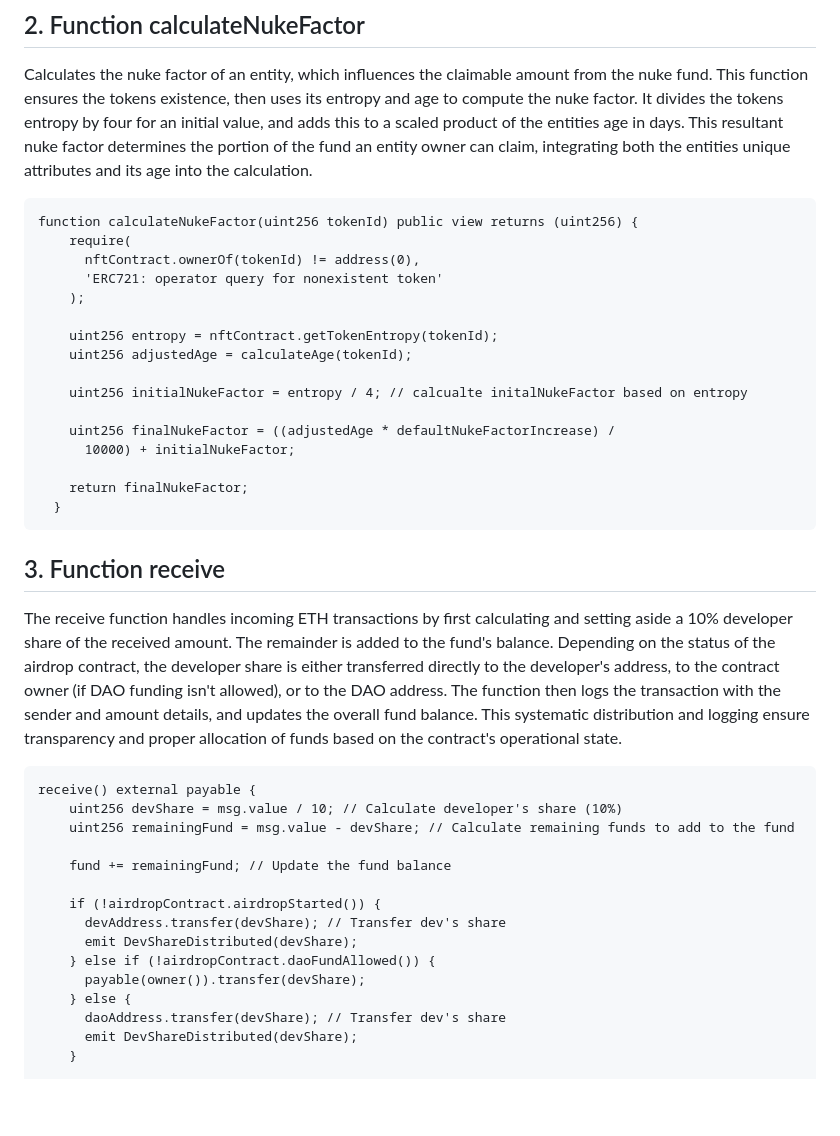
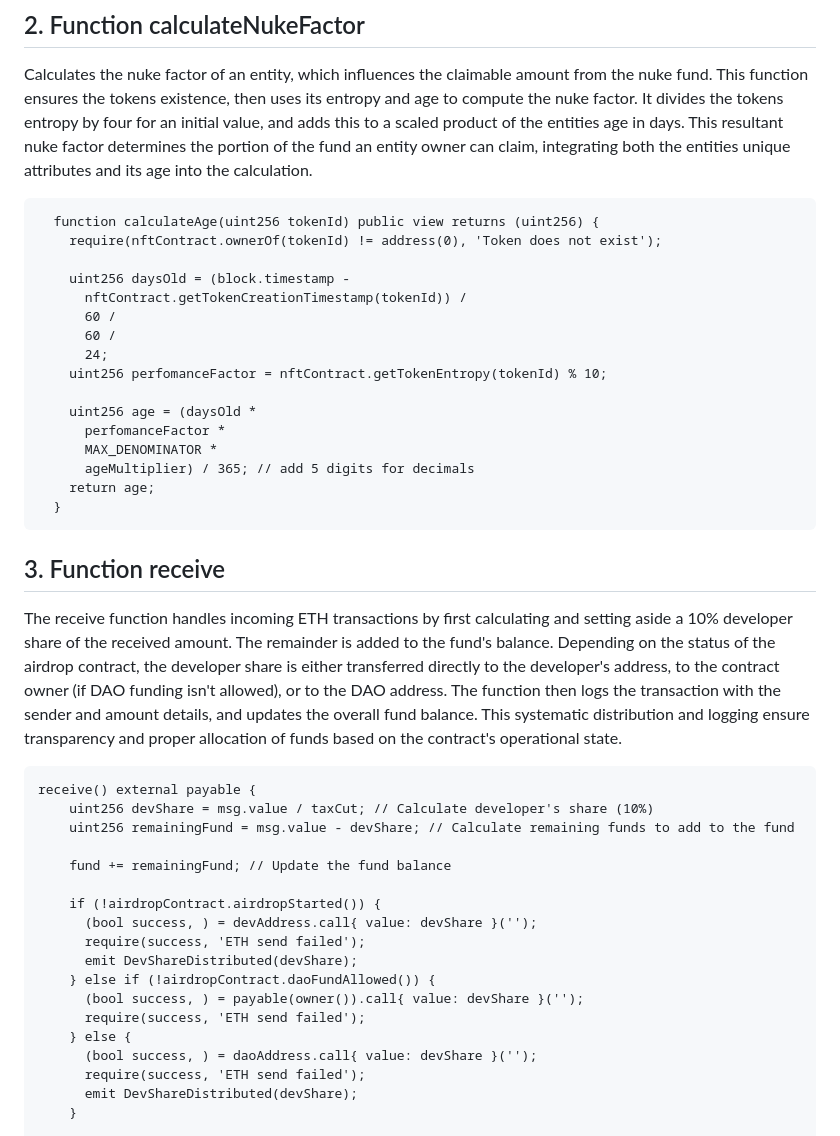
Before and after one commit to TraitForge/GitBook, a Markdown page: GamePlay/Nuke Fund.md, the part around the change. Drawn GitHub-style; blank space fills up the shorter version.

````diff
--- a/GamePlay/Nuke Fund.md
+++ b/GamePlay/Nuke Fund.md
@@ -81,21 +81,21 @@ function calculateAge(uint256 tokenId) public view returns (uint256) {
 Calculates the nuke factor of an entity, which influences the claimable amount from the nuke fund. This function ensures the tokens existence, then uses its entropy and age to compute the nuke factor. It divides the tokens entropy by four for an initial value, and adds this to a scaled product of the entities age in days. This resultant nuke factor determines the portion of the fund an entity owner can claim, integrating both the entities unique attributes and its age into the calculation.
 
 ```
-function calculateNukeFactor(uint256 tokenId) public view returns (uint256) {
-    require(
-      nftContract.ownerOf(tokenId) != address(0),
-      'ERC721: operator query for nonexistent token'
-    );
+  function calculateAge(uint256 tokenId) public view returns (uint256) {
+    require(nftContract.ownerOf(tokenId) != address(0), 'Token does not exist');
 
-    uint256 entropy = nftContract.getTokenEntropy(tokenId);
-    uint256 adjustedAge = calculateAge(tokenId);
+    uint256 daysOld = (block.timestamp -
+      nftContract.getTokenCreationTimestamp(tokenId)) /
+      60 /
+      60 /
+      24;
+    uint256 perfomanceFactor = nftContract.getTokenEntropy(tokenId) % 10;
 
-    uint256 initialNukeFactor = entropy / 4; // calcualte initalNukeFactor based on entropy
-
-    uint256 finalNukeFactor = ((adjustedAge * defaultNukeFactorIncrease) /
-      10000) + initialNukeFactor;
-
-    return finalNukeFactor;
+    uint256 age = (daysOld *
+      perfomanceFactor *
+      MAX_DENOMINATOR *
+      ageMultiplier) / 365; // add 5 digits for decimals
+    return age;
   }
 ```
 
@@ -105,18 +105,21 @@ The receive function handles incoming ETH transactions by first calculating and
 
 ```
 receive() external payable {
-    uint256 devShare = msg.value / 10; // Calculate developer's share (10%)
+    uint256 devShare = msg.value / taxCut; // Calculate developer's share (10%)
     uint256 remainingFund = msg.value - devShare; // Calculate remaining funds to add to the fund
 
     fund += remainingFund; // Update the fund balance
 
     if (!airdropContract.airdropStarted()) {
-      devAddress.transfer(devShare); // Transfer dev's share
+      (bool success, ) = devAddress.call{ value: devShare }('');
+      require(success, 'ETH send failed');
       emit DevShareDistributed(devShare);
     } else if (!airdropContract.daoFundAllowed()) {
-      payable(owner()).transfer(devShare);
+      (bool success, ) = payable(owner()).call{ value: devShare }('');
+      require(success, 'ETH send failed');
     } else {
-      daoAddress.transfer(devShare); // Transfer dev's share
+      (bool success, ) = daoAddress.call{ value: devShare }('');
+      require(success, 'ETH send failed');
       emit DevShareDistributed(devShare);
     }
 
````
